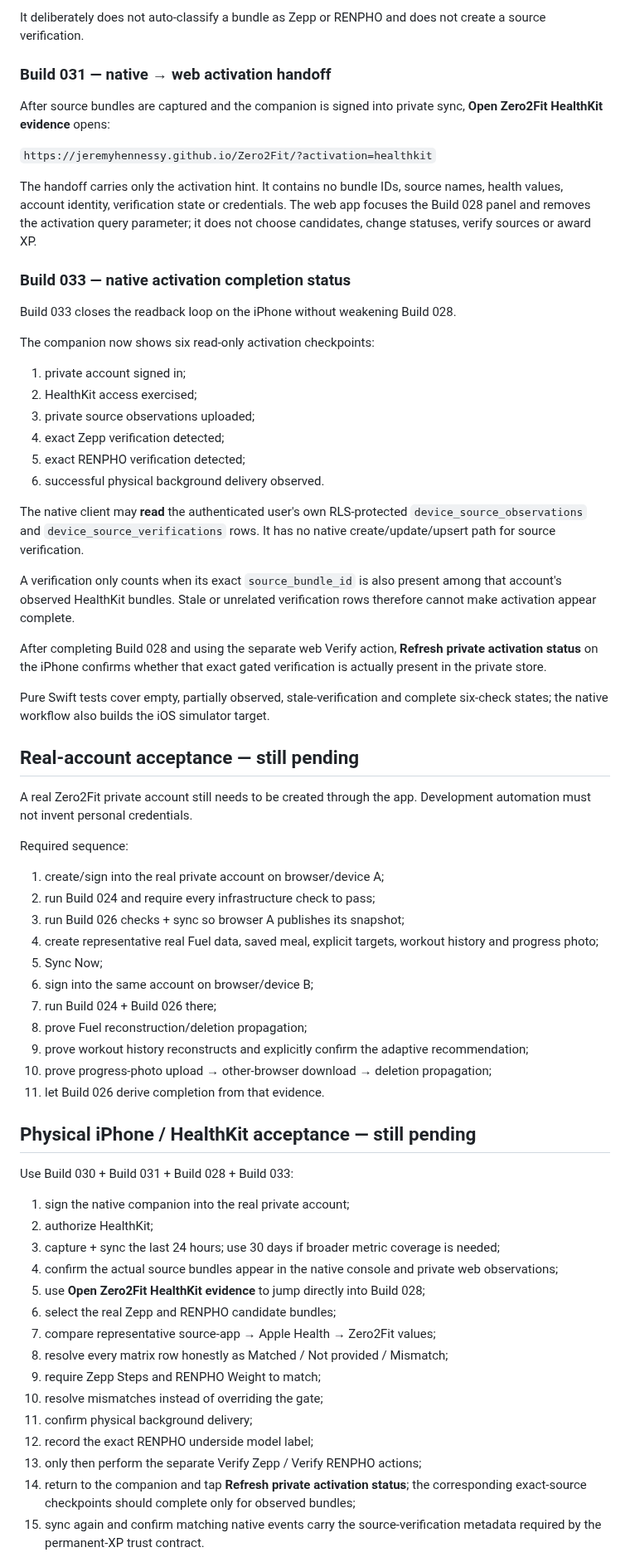
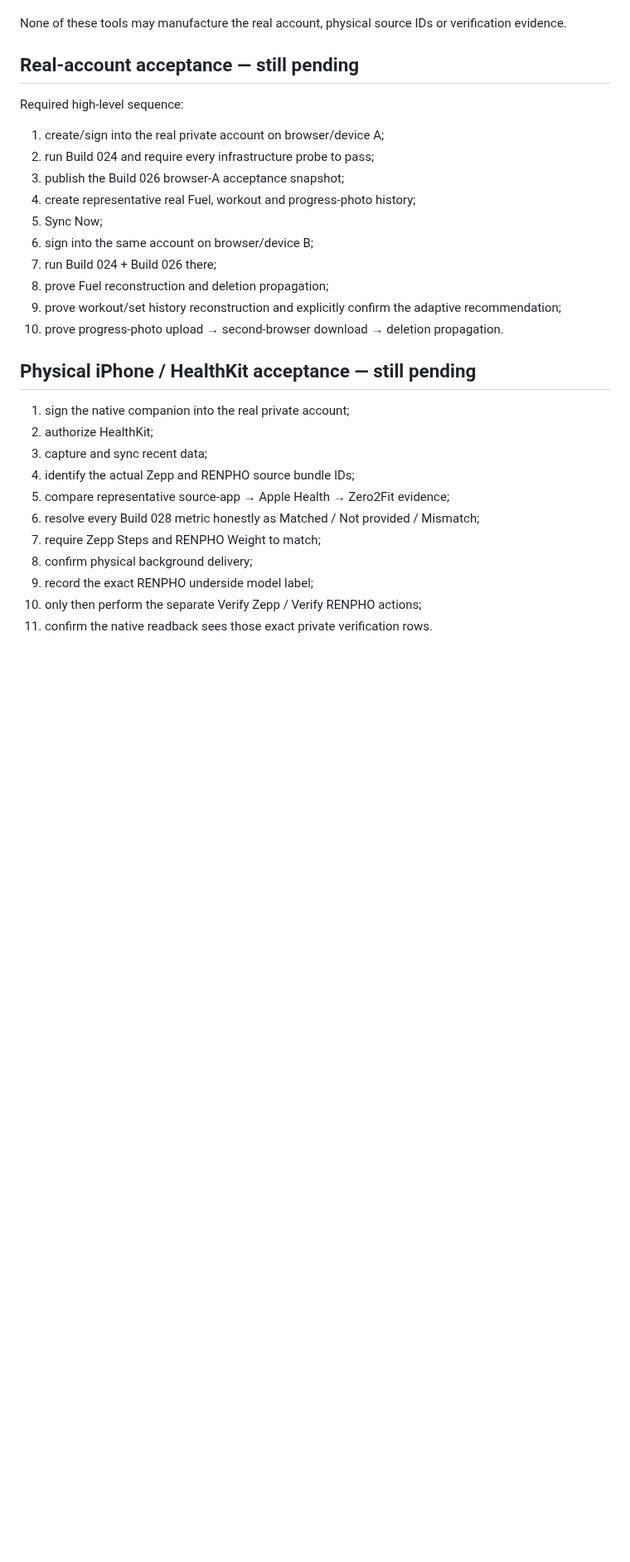
Before and after one commit to JeremyHennessy/Zero2Fit, a Markdown page: CURRENT_STATE.md, the part around one of its changes. Shown at 83% size. Rendered like a GitHub page; blank space fills up the shorter version.

```diff
--- a/CURRENT_STATE.md
+++ b/CURRENT_STATE.md
@@ -262,69 +238,31 @@ The iPhone companion provides:
-It deliberately does not auto-classify a bundle as Zepp or RENPHO and does not create a source verification.
-
-### Build 031 — native → web activation handoff
-
-After source bundles are captured and the companion is signed into private sync, **Open Zero2Fit HealthKit evidence** opens:
-
-`https://jeremyhennessy.github.io/Zero2Fit/?activation=healthkit`
-
-The handoff carries only the activation hint. It contains no bundle IDs, source names, health values, account identity, verification state or credentials. The web app focuses the Build 028 panel and removes the activation query parameter; it does not choose candidates, change statuses, verify sources or award XP.
-
-### Build 033 — native activation completion status
-
-Build 033 closes the readback loop on the iPhone without weakening Build 028.
-
-The companion now shows six read-only activation checkpoints:
-
-1. private account signed in;
-2. HealthKit access exercised;
-3. private source observations uploaded;
-4. exact Zepp verification detected;
-5. exact RENPHO verification detected;
-6. successful physical background delivery observed.
-
-The native client may **read** the authenticated user's own RLS-protected `device_source_observations` and `device_source_verifications` rows. It has no native create/update/upsert path for source verification.
-
-A verification only counts when its exact `source_bundle_id` is also present among that account's observed HealthKit bundles. Stale or unrelated verification rows therefore cannot make activation appear complete.
-
-After completing Build 028 and using the separate web Verify action, **Refresh private activation status** on the iPhone confirms whether that exact gated verification is actually present in the private store.
-
-Pure Swift tests cover empty, partially observed, stale-verification and complete six-check states; the native workflow also builds the iOS simulator target.
+None of these tools may manufacture the real account, physical source IDs or verification evidence.
 
 ## Real-account acceptance — still pending
 
-A real Zero2Fit private account still needs to be created through the app. Development automation must not invent personal credentials.
-
-Required sequence:
+Required high-level sequence:
 
 1. create/sign into the real private account on browser/device A;
-2. run Build 024 and require every infrastructure check to pass;
-3. run Build 026 checks + sync so browser A publishes its snapshot;
-4. create representative real Fuel data, saved meal, explicit targets, workout history and progress photo;
+2. run Build 024 and require every infrastructure probe to pass;
+3. publish the Build 026 browser-A acceptance snapshot;
+4. create representative real Fuel, workout and progress-photo history;
 5. Sync Now;
 6. sign into the same account on browser/device B;
 7. run Build 024 + Build 026 there;
-8. prove Fuel reconstruction/deletion propagation;
-9. prove workout history reconstructs and explicitly confirm the adaptive recommendation;
-10. prove progress-photo upload → other-browser download → deletion propagation;
-11. let Build 026 derive completion from that evidence.
+8. prove Fuel reconstruction and deletion propagation;
+9. prove workout/set history reconstruction and explicitly confirm the adaptive recommendation;
+10. prove progress-photo upload → second-browser download → deletion propagation.
 
 ## Physical iPhone / HealthKit acceptance — still pending
 
-Use Build 030 + Build 031 + Build 028 + Build 033:
-
 1. sign the native companion into the real private account;
 2. authorize HealthKit;
-3. capture + sync the last 24 hours; use 30 days if broader metric coverage is needed;
-4. confirm the actual source bundles appear in the native console and private web observations;
-5. use **Open Zero2Fit HealthKit evidence** to jump directly into Build 028;
-6. select the real Zepp and RENPHO candidate bundles;
-7. compare representative source-app → Apple Health → Zero2Fit values;
-8. resolve every matrix row honestly as Matched / Not provided / Mismatch;
-9. require Zepp Steps and RENPHO Weight to match;
-10. resolve mismatches instead of overriding the gate;
-11. confirm physical background delivery;
-12. record the exact RENPHO underside model label;
-13. only then perform the separate Verify Zepp / Verify RENPHO actions;
-14. return to the companion and tap **Refresh private activation status**; the corresponding exact-source checkpoints should complete only for observed bundles;
-15. sync again and confirm matching native events carry the source-verification metadata required by the permanent-XP trust contract.
+3. capture and sync recent data;
+4. identify the actual Zepp and RENPHO source bundle IDs;
+5. compare representative source-app → Apple Health → Zero2Fit evidence;
+6. resolve every Build 028 metric honestly as Matched / Not provided / Mismatch;
+7. require Zepp Steps and RENPHO Weight to match;
+8. confirm physical background delivery;
+9. record the exact RENPHO underside model label;
+10. only then perform the separate Verify Zepp / Verify RENPHO actions;
+11. confirm the native readback sees those exact private verification rows.
 
```
Also changed, not shown: other parts of CURRENT_STATE.md (+148 -150 lines).
